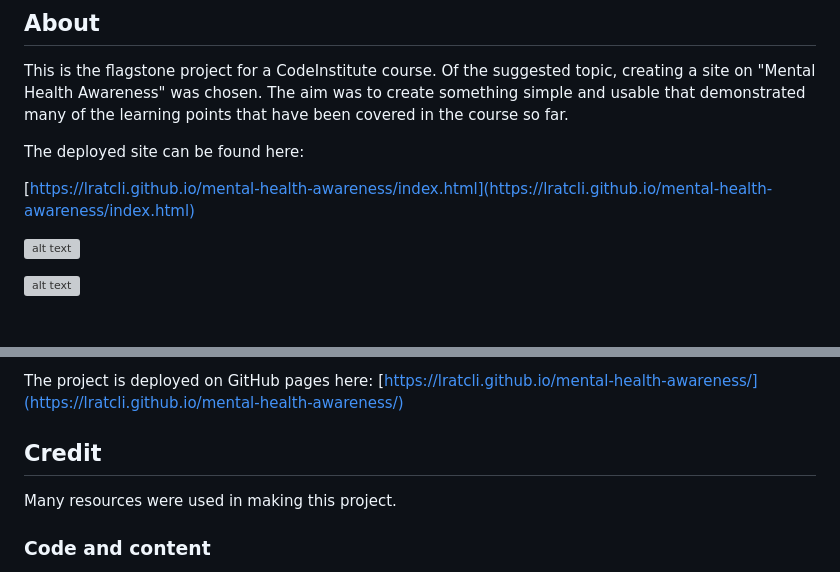
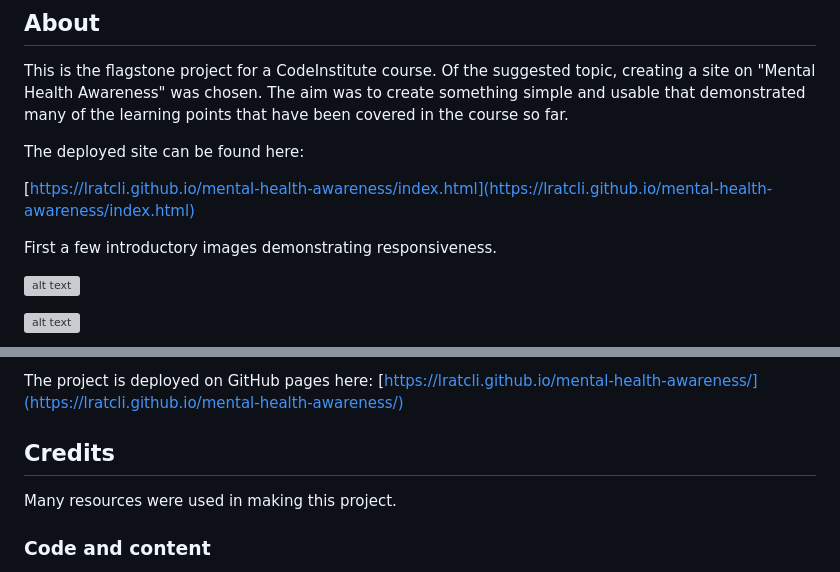
Before and after one commit to lratcli/mental-health-awareness, a Markdown page: README.md, 2 parts joined by grey strips. GitHub-like rendering; blank space fills up the shorter version; grey boxes are pictures that could not be loaded.

Commit message:
minor wording adjustments to intro and Credits section of README.md

```diff
--- a/README.md
+++ b/README.md
@@ -9,6 +9,8 @@ This is the flagstone project for a CodeInstitute course. Of the suggested topic
 The deployed site can be found here:
 
 [https://lratcli.github.io/mental-health-awareness/index.html](https://lratcli.github.io/mental-health-awareness/index.html)
+
+First a few introductory images demonstrating responsiveness.
 
 ![alt text](readme-assets/amiresponsive-demo-mellow-mind-2.webp)
 
@@ -214,7 +216,7 @@ The github repo for the project is:
 The project is deployed on GitHub pages here:
 [https://lratcli.github.io/mental-health-awareness/](https://lratcli.github.io/mental-health-awareness/)
 
-## Credit
+## Credits
 
 Many resources were used in making this project.
 
```
